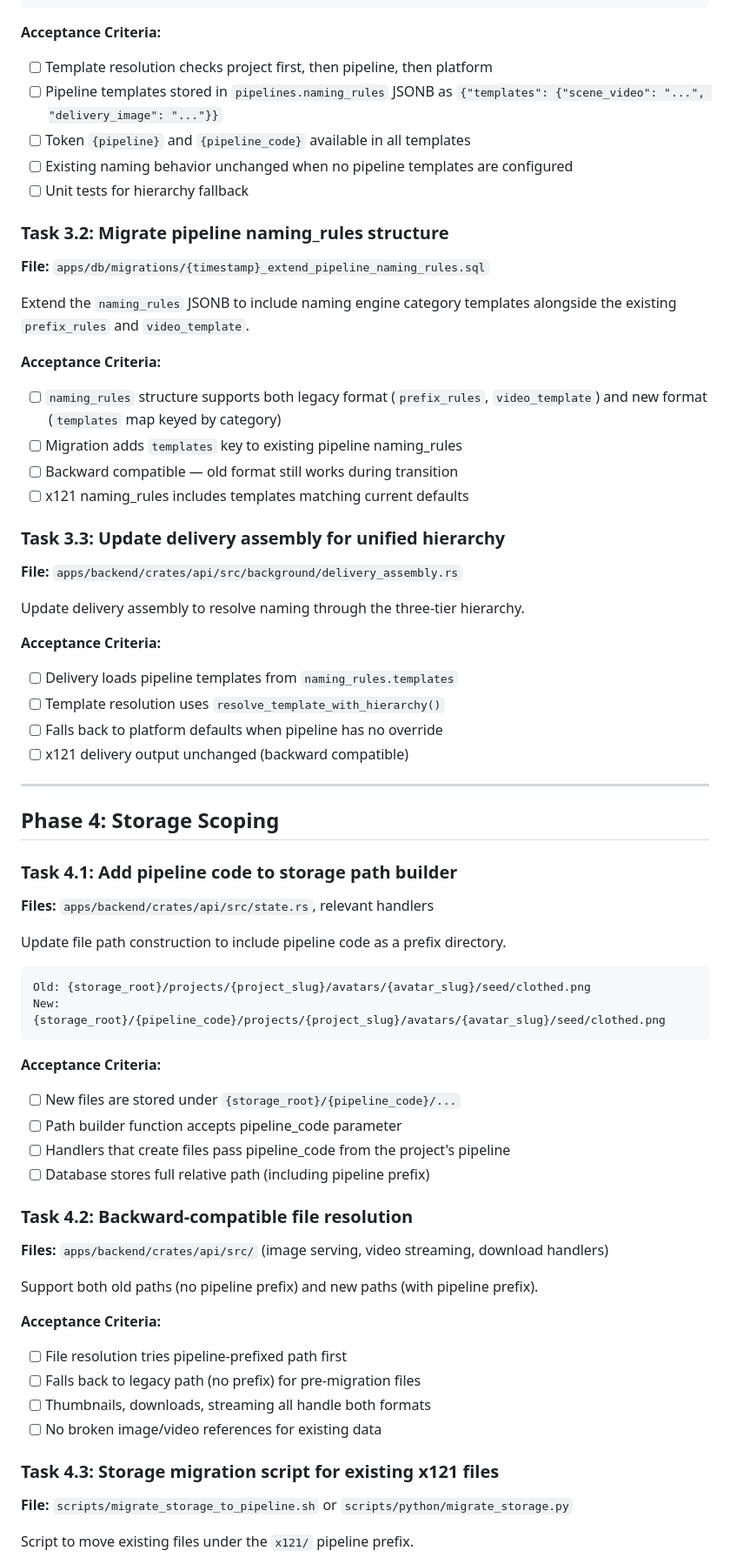
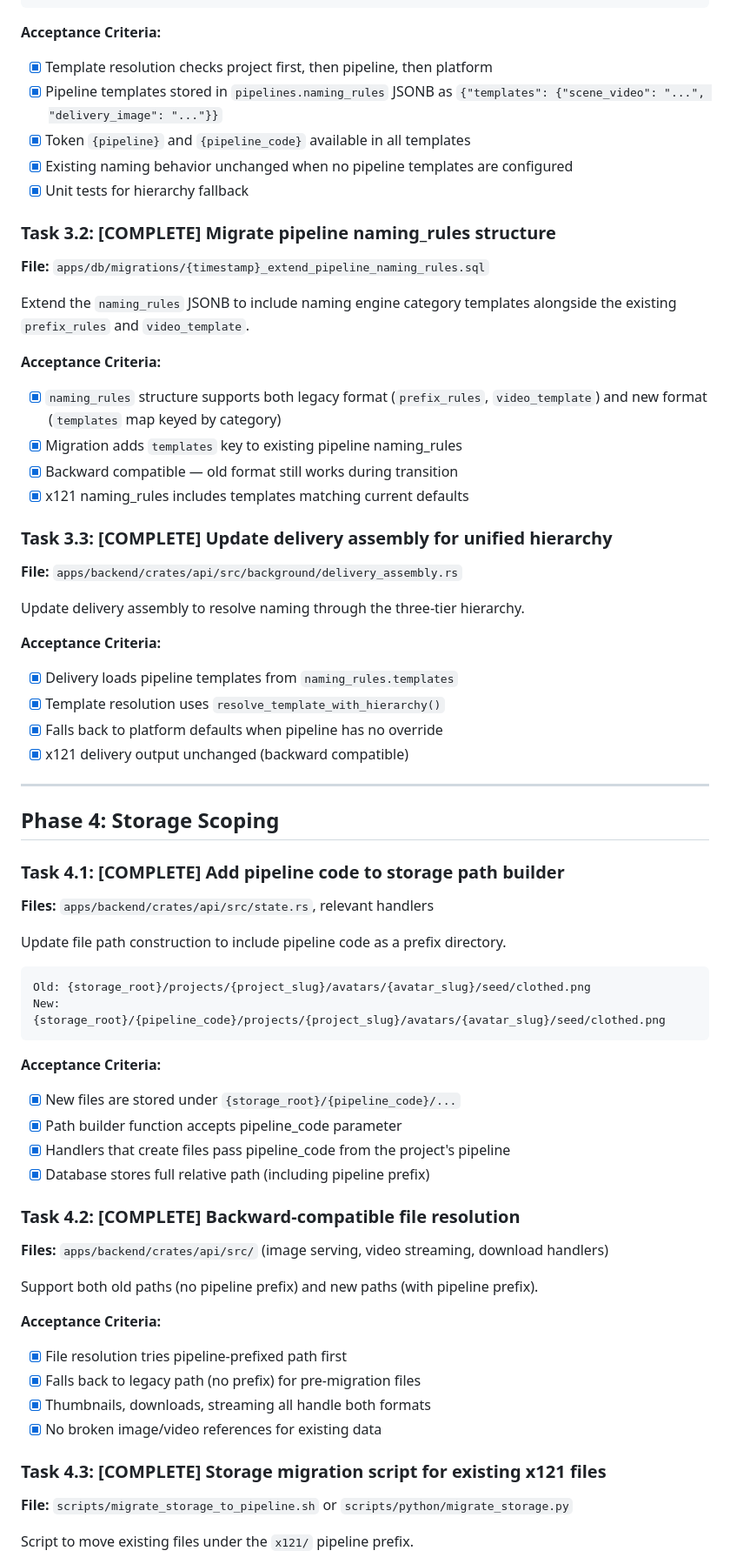
Before and after one commit to nmoagit/x121, a Markdown page: design/tasks/tasks-141-prd-pipeline-scoped-imports-and-storage.md, the part around one of its changes. Shown at 87% size. Rendered like a GitHub page.

````diff
--- a/design/tasks/tasks-141-prd-pipeline-scoped-imports-and-storage.md
+++ b/design/tasks/tasks-141-prd-pipeline-scoped-imports-and-storage.md
@@ -231,39 +231,39 @@ pub fn resolve_template_with_hierarchy(
 ```
 
 **Acceptance Criteria:**
-- [ ] Template resolution checks project first, then pipeline, then platform
-- [ ] Pipeline templates stored in `pipelines.naming_rules` JSONB as `{"templates": {"scene_video": "...", "delivery_image": "..."}}`
-- [ ] Token `{pipeline}` and `{pipeline_code}` available in all templates
-- [ ] Existing naming behavior unchanged when no pipeline templates are configured
-- [ ] Unit tests for hierarchy fallback
+- [x] Template resolution checks project first, then pipeline, then platform
+- [x] Pipeline templates stored in `pipelines.naming_rules` JSONB as `{"templates": {"scene_video": "...", "delivery_image": "..."}}`
+- [x] Token `{pipeline}` and `{pipeline_code}` available in all templates
+- [x] Existing naming behavior unchanged when no pipeline templates are configured
+- [x] Unit tests for hierarchy fallback
 
-### Task 3.2: Migrate pipeline naming_rules structure
+### Task 3.2: [COMPLETE] Migrate pipeline naming_rules structure
 **File:** `apps/db/migrations/{timestamp}_extend_pipeline_naming_rules.sql`
 
 Extend the `naming_rules` JSONB to include naming engine category templates alongside the existing `prefix_rules` and `video_template`.
 
 **Acceptance Criteria:**
-- [ ] `naming_rules` structure supports both legacy format (`prefix_rules`, `video_template`) and new format (`templates` map keyed by category)
-- [ ] Migration adds `templates` key to existing pipeline naming_rules
-- [ ] Backward compatible — old format still works during transition
-- [ ] x121 naming_rules includes templates matching current defaults
+- [x] `naming_rules` structure supports both legacy format (`prefix_rules`, `video_template`) and new format (`templates` map keyed by category)
+- [x] Migration adds `templates` key to existing pipeline naming_rules
+- [x] Backward compatible — old format still works during transition
+- [x] x121 naming_rules includes templates matching current defaults
 
-### Task 3.3: Update delivery assembly for unified hierarchy
+### Task 3.3: [COMPLETE] Update delivery assembly for unified hierarchy
 **File:** `apps/backend/crates/api/src/background/delivery_assembly.rs`
 
 Update delivery assembly to resolve naming through the three-tier hierarchy.
 
 **Acceptance Criteria:**
-- [ ] Delivery loads pipeline templates from `naming_rules.templates`
-- [ ] Template resolution uses `resolve_template_with_hierarchy()`
-- [ ] Falls back to platform defaults when pipeline has no override
-- [ ] x121 delivery output unchanged (backward compatible)
+- [x] Delivery loads pipeline templates from `naming_rules.templates`
+- [x] Template resolution uses `resolve_template_with_hierarchy()`
+- [x] Falls back to platform defaults when pipeline has no override
+- [x] x121 delivery output unchanged (backward compatible)
 
 ---
 
 ## Phase 4: Storage Scoping
 
-### Task 4.1: Add pipeline code to storage path builder
+### Task 4.1: [COMPLETE] Add pipeline code to storage path builder
 **Files:** `apps/backend/crates/api/src/state.rs`, relevant handlers
 
 Update file path construction to include pipeline code as a prefix directory.
@@ -274,23 +274,23 @@ New: {storage_root}/{pipeline_code}/projects/{project_slug}/avatars/{avatar_slug
 ```
 
 **Acceptance Criteria:**
-- [ ] New files are stored under `{storage_root}/{pipeline_code}/...`
-- [ ] Path builder function accepts pipeline_code parameter
-- [ ] Handlers that create files pass pipeline_code from the project's pipeline
-- [ ] Database stores full relative path (including pipeline prefix)
+- [x] New files are stored under `{storage_root}/{pipeline_code}/...`
+- [x] Path builder function accepts pipeline_code parameter
+- [x] Handlers that create files pass pipeline_code from the project's pipeline
+- [x] Database stores full relative path (including pipeline prefix)
 
-### Task 4.2: Backward-compatible file resolution
+### Task 4.2: [COMPLETE] Backward-compatible file resolution
 **Files:** `apps/backend/crates/api/src/` (image serving, video streaming, download handlers)
 
 Support both old paths (no pipeline prefix) and new paths (with pipeline prefix).
 
 **Acceptance Criteria:**
-- [ ] File resolution tries pipeline-prefixed path first
-- [ ] Falls back to legacy path (no prefix) for pre-migration files
-- [ ] Thumbnails, downloads, streaming all handle both formats
-- [ ] No broken image/video references for existing data
+- [x] File resolution tries pipeline-prefixed path first
+- [x] Falls back to legacy path (no prefix) for pre-migration files
+- [x] Thumbnails, downloads, streaming all handle both formats
+- [x] No broken image/video references for existing data
 
-### Task 4.3: Storage migration script for existing x121 files
+### Task 4.3: [COMPLETE] Storage migration script for existing x121 files
 **File:** `scripts/migrate_storage_to_pipeline.sh` or `scripts/python/migrate_storage.py`
 
 Script to move existing files under the `x121/` pipeline prefix.
````
Also changed, not shown: other parts of design/tasks/tasks-141-prd-pipeline-scoped-imports-and-storage.md (+84 -84 lines), design/progress/BUILD-PLAN.md (+1 -1 lines), design/progress/PRD-STATUS.md (+3 -3 lines).
